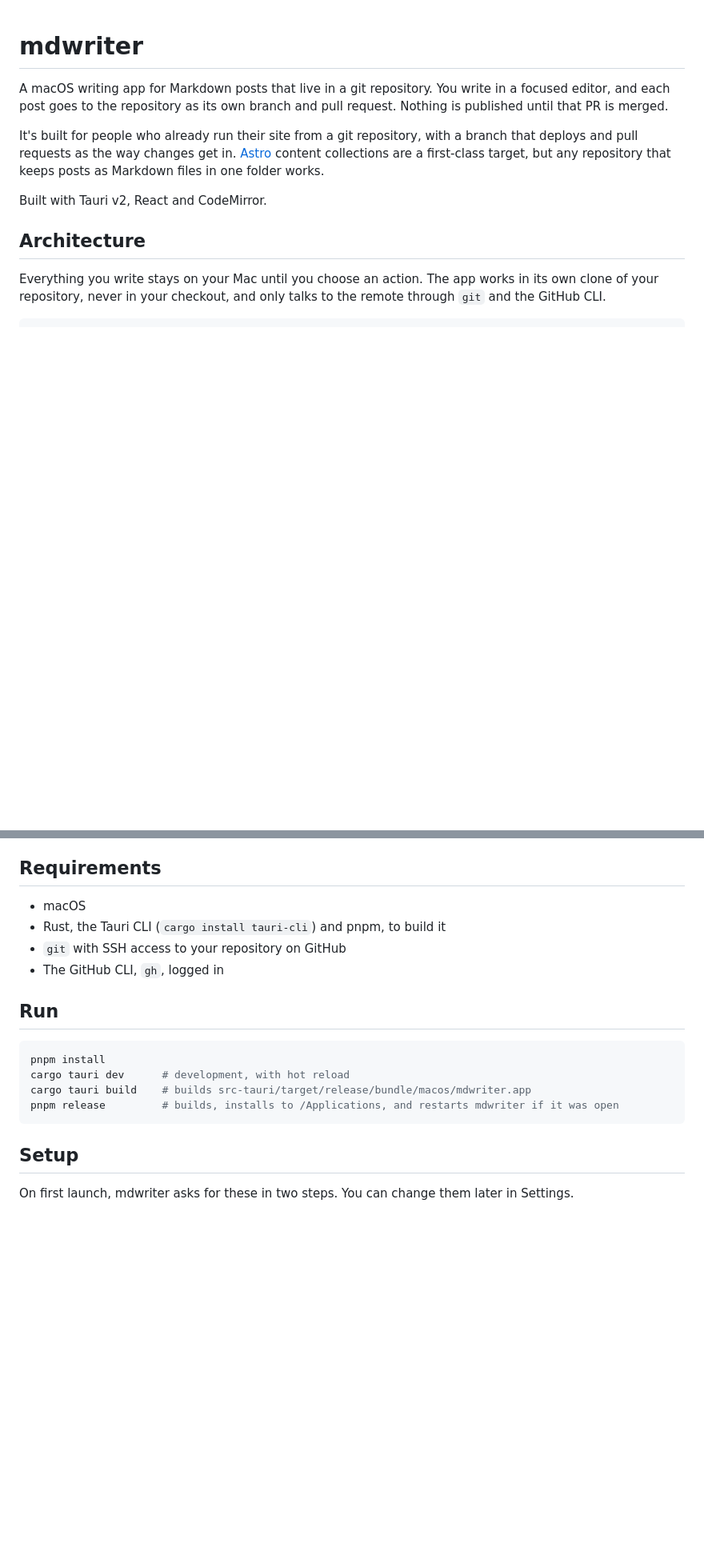
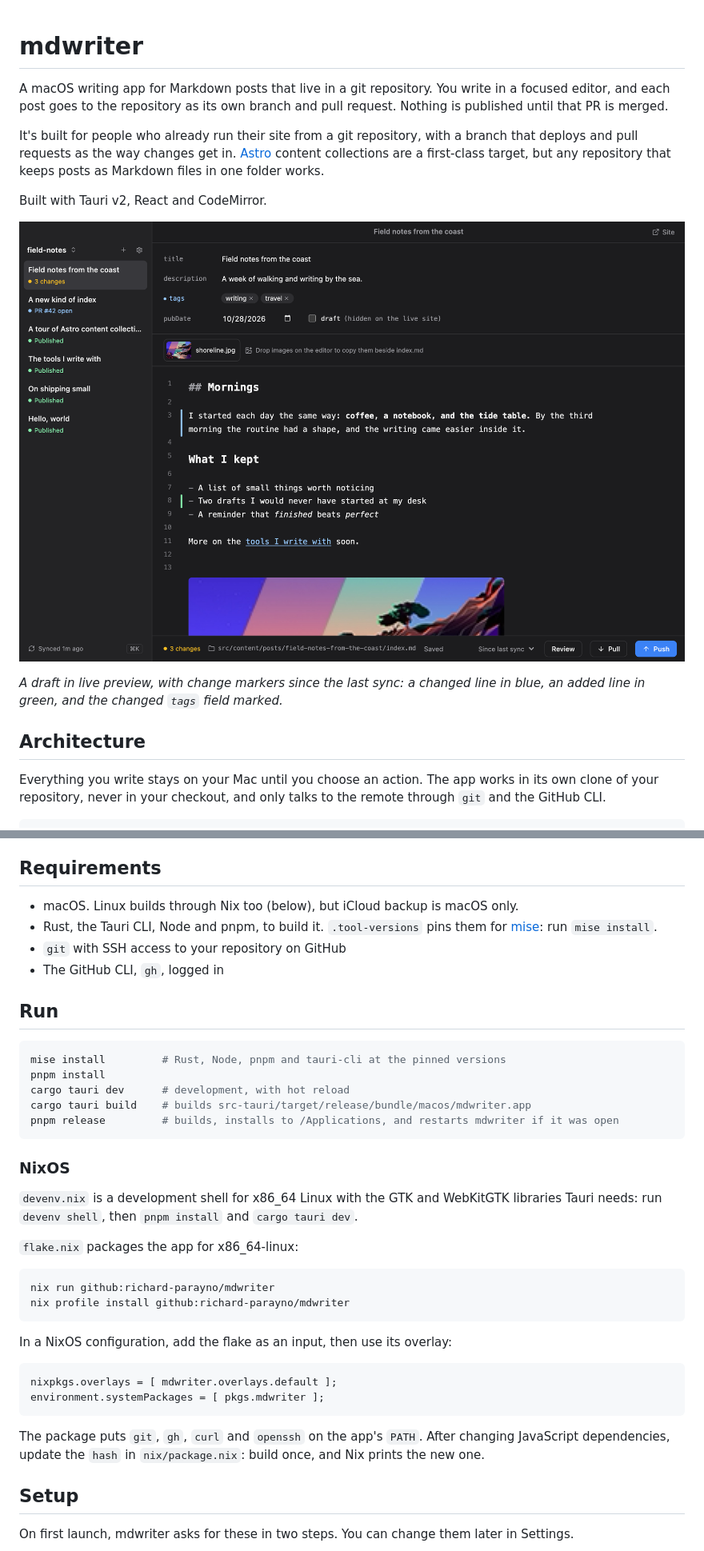
Before and after one commit to richard-parayno/mdwriter, a Markdown page: README.md, 2 parts joined by grey strips. Shown at 80% size. Rendered like a GitHub page; pictures changed too: docs/screenshot.png (added); blank space fills up the shorter version.

Commit message:
Document projects, shortcuts, mise, Nix and security, with a screenshot
Co-authored-by: Amp <amp@ampcode.com>
Amp-Thread-ID: https://ampcode.com/threads/T-01a1a3b4-c1ef-7169-a1e8-0956cd6a40e2

````diff
--- a/README.md
+++ b/README.md
@@ -5,6 +5,10 @@ A macOS writing app for Markdown posts that live in a git repository. You write
 It's built for people who already run their site from a git repository, with a branch that deploys and pull requests as the way changes get in. [Astro](https://astro.build) content collections are a first-class target, but any repository that keeps posts as Markdown files in one folder works.
 
 Built with Tauri v2, React and CodeMirror.
+
+![mdwriter editing a post with live preview and change markers](docs/screenshot.png)
+
+*A draft in live preview, with change markers since the last sync: a changed line in blue, an added line in green, and the changed `tags` field marked.*
 
 ## Architecture
 
@@ -63,19 +67,40 @@ Three rules keep local and remote from overwriting each other:
 
 ## Requirements
 
-- macOS
-- Rust, the Tauri CLI (`cargo install tauri-cli`) and pnpm, to build it
+- macOS. Linux builds through Nix too (below), but iCloud backup is macOS only.
+- Rust, the Tauri CLI, Node and pnpm, to build it. `.tool-versions` pins them for [mise](https://mise.jdx.dev): run `mise install`.
 - `git` with SSH access to your repository on GitHub
 - The GitHub CLI, `gh`, logged in
 
 ## Run
 
 ```sh
+mise install         # Rust, Node, pnpm and tauri-cli at the pinned versions
 pnpm install
 cargo tauri dev      # development, with hot reload
 cargo tauri build    # builds src-tauri/target/release/bundle/macos/mdwriter.app
 pnpm release         # builds, installs to /Applications, and restarts mdwriter if it was open
 ```
+
+### NixOS
+
+`devenv.nix` is a development shell for x86_64 Linux with the GTK and WebKitGTK libraries Tauri needs: run `devenv shell`, then `pnpm install` and `cargo tauri dev`.
+
+`flake.nix` packages the app for x86_64-linux:
+
+```sh
+nix run github:richard-parayno/mdwriter
+nix profile install github:richard-parayno/mdwriter
+```
+
+In a NixOS configuration, add the flake as an input, then use its overlay:
+
+```nix
+nixpkgs.overlays = [ mdwriter.overlays.default ];
+environment.systemPackages = [ pkgs.mdwriter ];
+```
+
+The package puts `git`, `gh`, `curl` and `openssh` on the app's `PATH`. After changing JavaScript dependencies, update the `hash` in `nix/package.nix`: build once, and Nix prints the new one.
 
 ## Setup
 
````
Also changed, not shown: other parts of README.md (+9 -0 lines).
